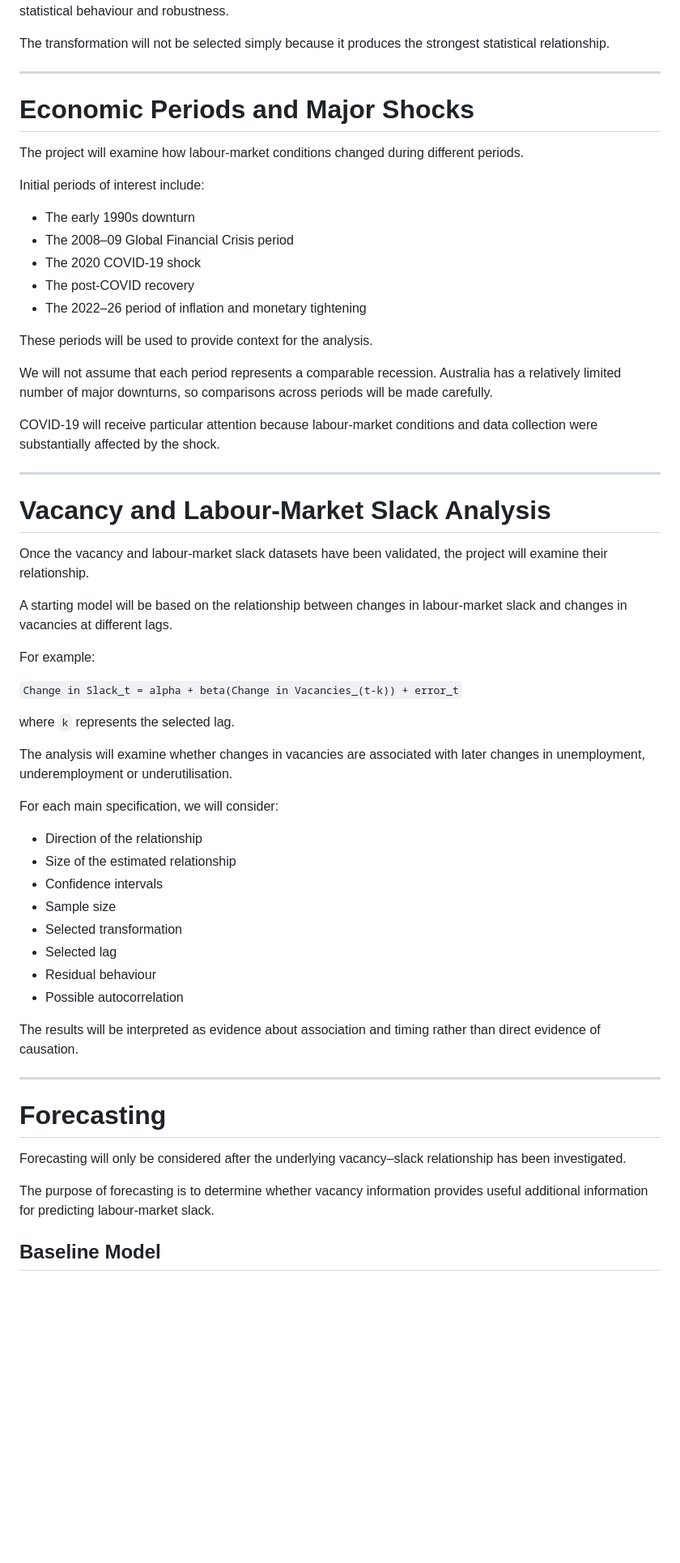
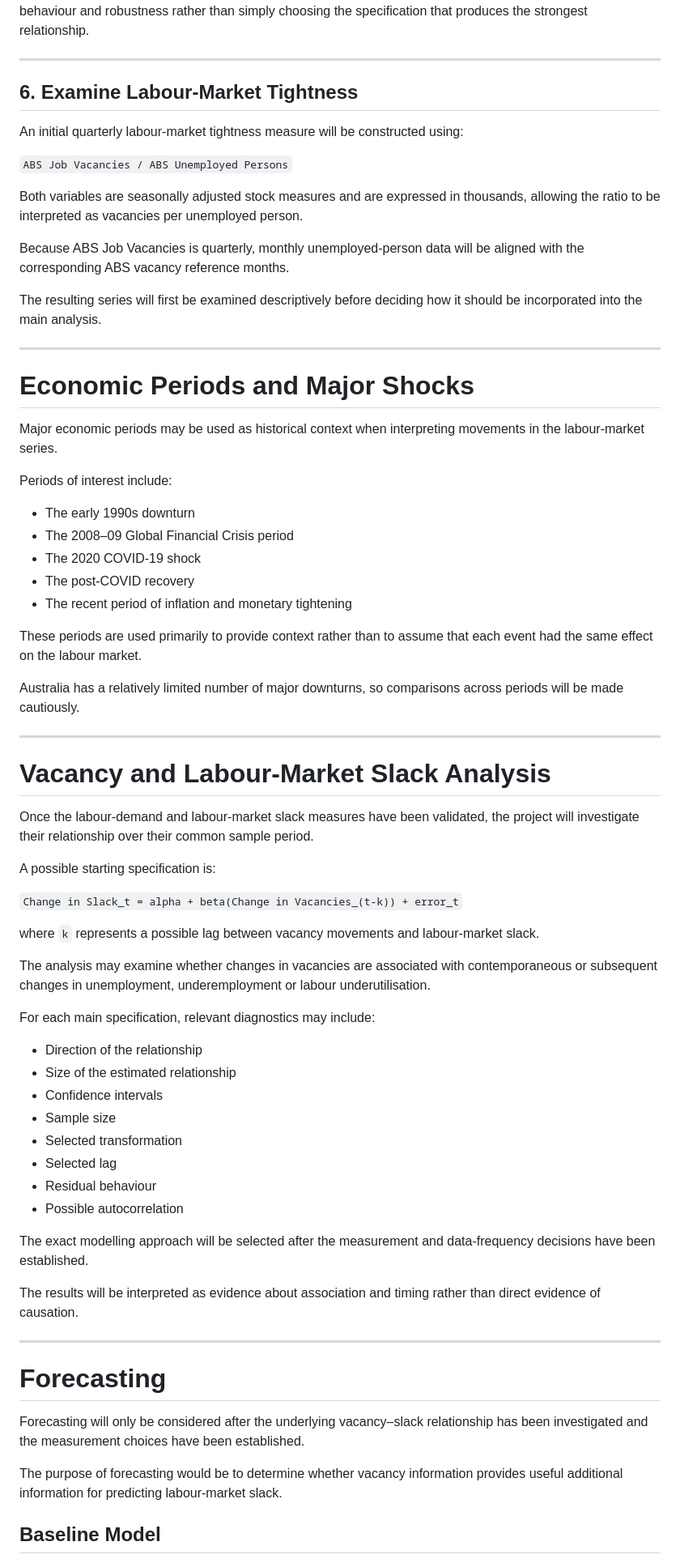
Before and after one commit to trishaandrea/Australia-Labor-Market-Project, a Markdown page: README.md, the part around one of its changes. Shown at 81% size. Drawn GitHub-style; blank space fills up the shorter version.

```diff
--- a/README.md
+++ b/README.md
@@ -328,55 +376,67 @@ The final transformation will be selected based on its economic
 interpretability, treatment of seasonality, statistical behaviour and
-robustness.
+robustness rather than simply choosing the specification that produces
+the strongest relationship.
 
-The transformation will not be selected simply because it produces the
-strongest statistical relationship.
+---
+
+## 6. Examine Labour-Market Tightness
+
+An initial quarterly labour-market tightness measure will be constructed
+using:
+
+`ABS Job Vacancies / ABS Unemployed Persons`
+
+Both variables are seasonally adjusted stock measures and are expressed
+in thousands, allowing the ratio to be interpreted as vacancies per
+unemployed person.
+
+Because ABS Job Vacancies is quarterly, monthly unemployed-person data
+will be aligned with the corresponding ABS vacancy reference months.
+
+The resulting series will first be examined descriptively before
+deciding how it should be incorporated into the main analysis.
 
 ---
 
 # Economic Periods and Major Shocks
 
-The project will examine how labour-market conditions changed during
-different periods.
+Major economic periods may be used as historical context when
+interpreting movements in the labour-market series.
 
-Initial periods of interest include:
+Periods of interest include:
 
 - The early 1990s downturn
 - The 2008–09 Global Financial Crisis period
 - The 2020 COVID-19 shock
 - The post-COVID recovery
-- The 2022–26 period of inflation and monetary tightening
+- The recent period of inflation and monetary tightening
 
-These periods will be used to provide context for the analysis.
+These periods are used primarily to provide context rather than to
+assume that each event had the same effect on the labour market.
 
-We will not assume that each period represents a comparable recession.
 Australia has a relatively limited number of major downturns, so
-comparisons across periods will be made carefully.
-
-COVID-19 will receive particular attention because labour-market
-conditions and data collection were substantially affected by the
-shock.
+comparisons across periods will be made cautiously.
 
 ---
 
 # Vacancy and Labour-Market Slack Analysis
 
-Once the vacancy and labour-market slack datasets have been validated,
-the project will examine their relationship.
+Once the labour-demand and labour-market slack measures have been
+validated, the project will investigate their relationship over their
+common sample period.
 
-A starting model will be based on the relationship between changes in
-labour-market slack and changes in vacancies at different lags.
-
-For example:
+A possible starting specification is:
 
 `Change in Slack_t = alpha + beta(Change in Vacancies_(t-k)) + error_t`
 
-where `k` represents the selected lag.
+where `k` represents a possible lag between vacancy movements and
+labour-market slack.
 
-The analysis will examine whether changes in vacancies are associated
-with later changes in unemployment, underemployment or
-underutilisation.
+The analysis may examine whether changes in vacancies are associated
+with contemporaneous or subsequent changes in unemployment,
+underemployment or labour underutilisation.
 
-For each main specification, we will consider:
+For each main specification, relevant diagnostics may include:
 
 - Direction of the relationship
 - Size of the estimated relationship
@@ -387,19 +447,23 @@ For each main specification, we will consider:
 - Residual behaviour
 - Possible autocorrelation
 
-The results will be interpreted as evidence about association and
-timing rather than direct evidence of causation.
+The exact modelling approach will be selected after the measurement and
+data-frequency decisions have been established.
+
+The results will be interpreted as evidence about association and timing
+rather than direct evidence of causation.
 
 ---
 
 # Forecasting
 
-Forecasting will only be considered after the underlying
-vacancy–slack relationship has been investigated.
+Forecasting will only be considered after the underlying vacancy–slack
+relationship has been investigated and the measurement choices have
+been established.
 
-The purpose of forecasting is to determine whether vacancy information
-provides useful additional information for predicting labour-market
-slack.
+The purpose of forecasting would be to determine whether vacancy
+information provides useful additional information for predicting
+labour-market slack.
 
 ## Baseline Model
 
```
Also changed, not shown: other parts of README.md (+243 -164 lines).
